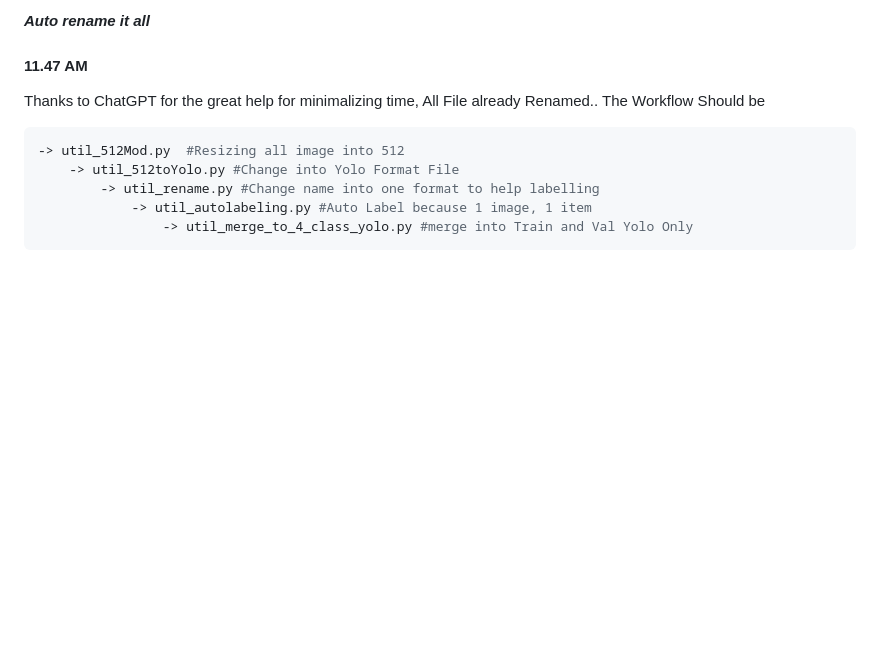
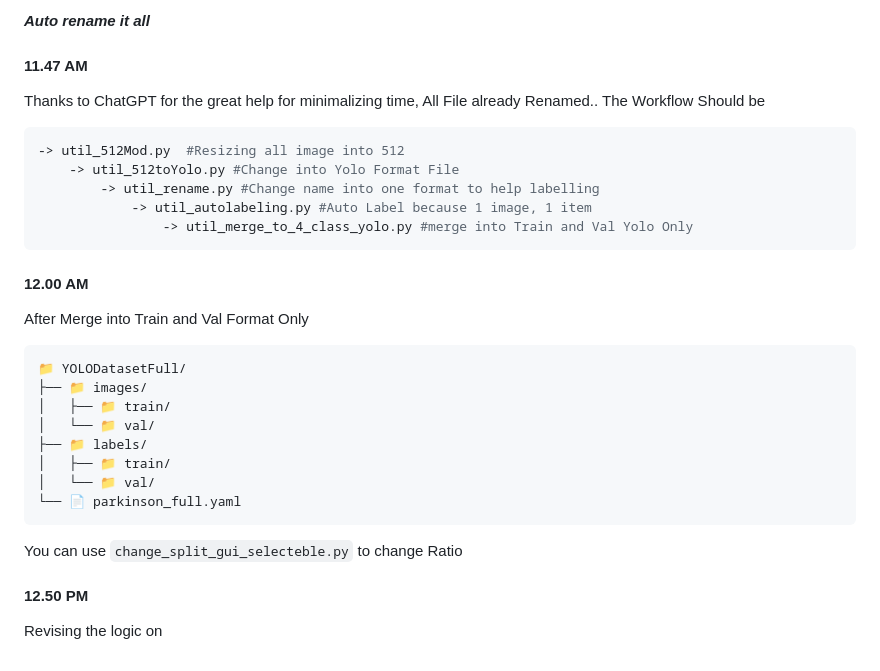
Before and after one commit to Corneliox/Parkinson-CollabProject, a Markdown page: documentation.md, the part around the change. Rendered like a GitHub page; blank space fills up the shorter version.

````diff
--- a/documentation.md
+++ b/documentation.md
@@ -221,3 +221,20 @@ Thanks to ChatGPT for the great help for minimalizing time, All File already Ren
             -> util_autolabeling.py #Auto Label because 1 image, 1 item
                 -> util_merge_to_4_class_yolo.py #merge into Train and Val Yolo Only
 ```
+
+#### 12.00 AM
+After Merge into Train and Val Format Only
+```
+📁 YOLODatasetFull/
+├── 📁 images/
+│   ├── 📁 train/
+│   └── 📁 val/
+├── 📁 labels/
+│   ├── 📁 train/
+│   └── 📁 val/
+└── 📄 parkinson_full.yaml
+```
+You can use `change_split_gui_selecteble.py` to change Ratio
+
+#### 12.50 PM
+Revising the logic on
````
